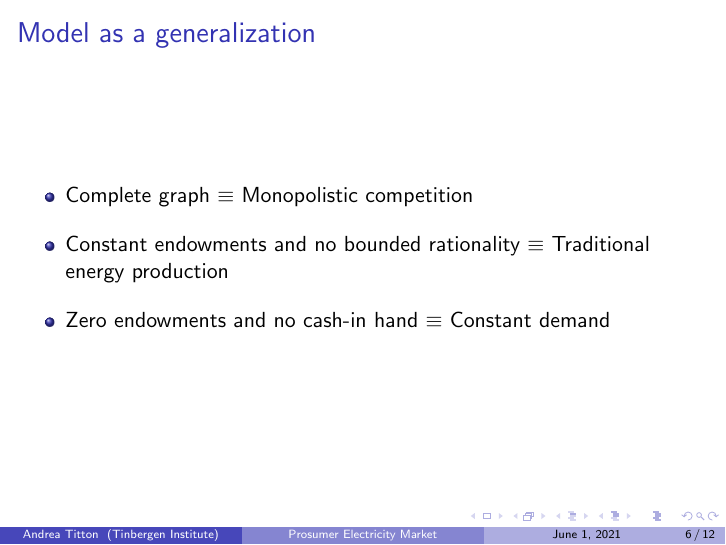
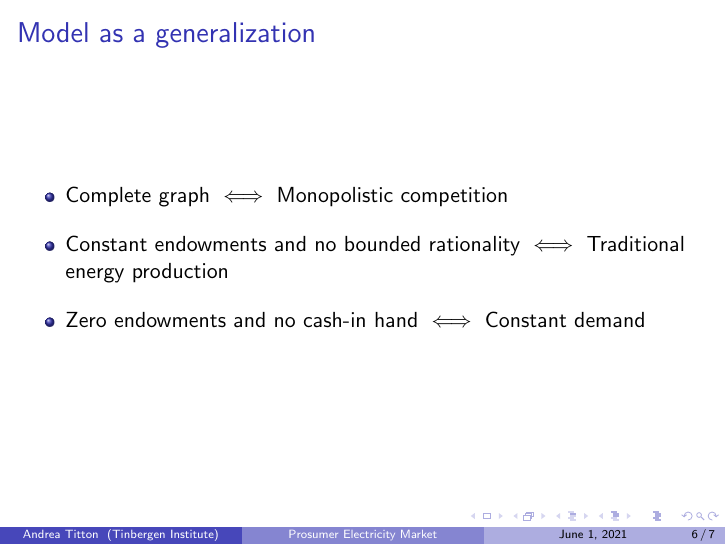
Before and after one commit to NoFishLikeIan/prosumer-electricity-markets, LaTeX slides (docs/others/thesis_presentation/thesis_presentation.tex): page 6 of 12 before the commit and page 6 of 7 after it. Compiled offline with pdfLaTeX.

Commit message:
🦉 fixed thesis presentation for academic

```diff
--- a/docs/others/thesis_presentation/thesis_presentation.tex
+++ b/docs/others/thesis_presentation/thesis_presentation.tex
@@ -121,12 +121,17 @@
 
 \begin{frame}{Model as a generalization}
     \begin{itemize}\setlength{\itemsep}{1em}
-        \item Complete graph $\equiv$ Monopolistic competition
-        \item Constant endowments and no bounded rationality $\equiv$ Traditional energy production
-        \item Zero endowments and no cash-in hand $\equiv$ Constant demand
+        \item Complete graph $\iff$ Monopolistic competition
+        \item Constant endowments and no bounded rationality $\iff$ Traditional energy production
+        \item Zero endowments and no cash-in hand $\iff$ Constant demand
     \end{itemize}
 \end{frame}
 
+\begin{frame}
+    \huge{Thank you for your attention!}
+\end{frame}
+
+\iffalse
     \begin{frame}{Prosumers: setup}
         Optimization problem,
         \begin{equation*}
```
Also changed, not shown: docs/others/thesis_presentation/thesis_presentation.tex (2 more changed lines). Lines whose indentation alone changed are shown as unchanged.
